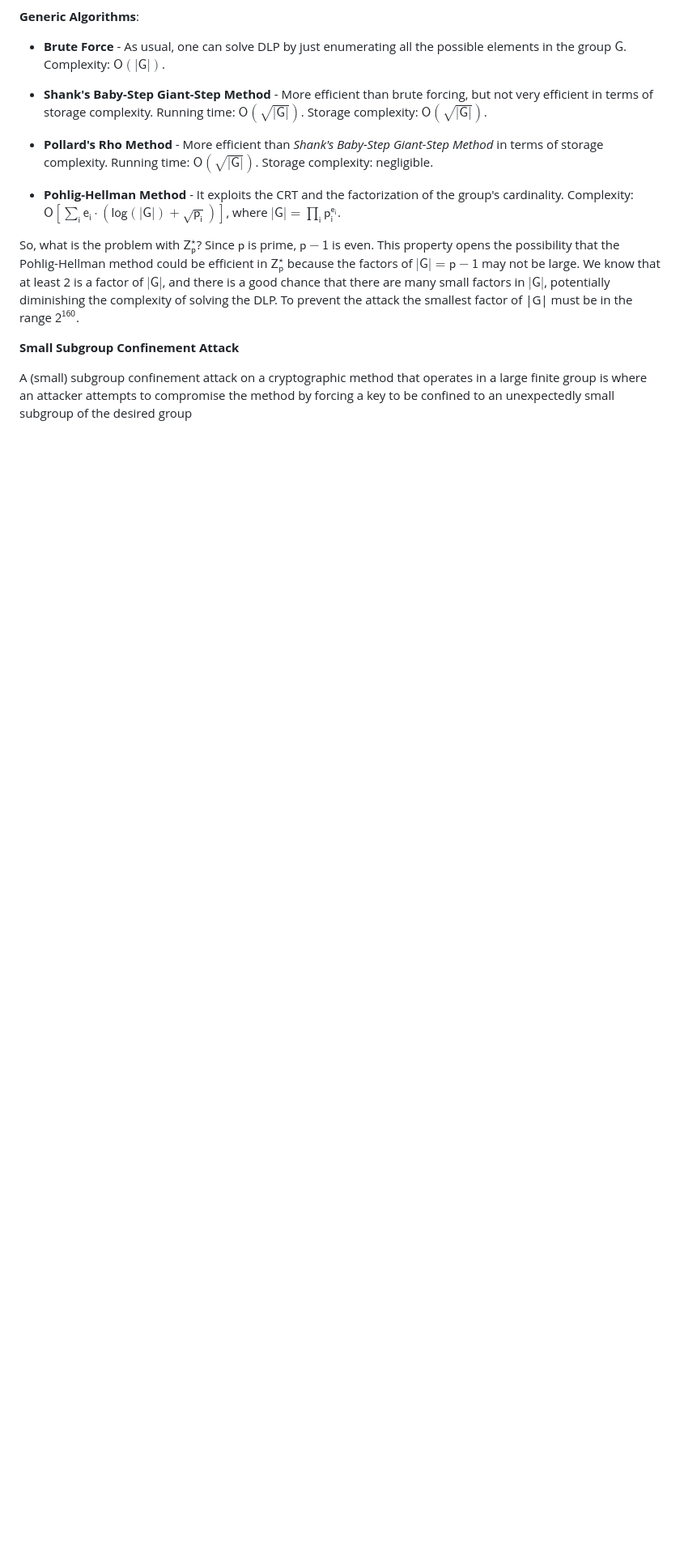
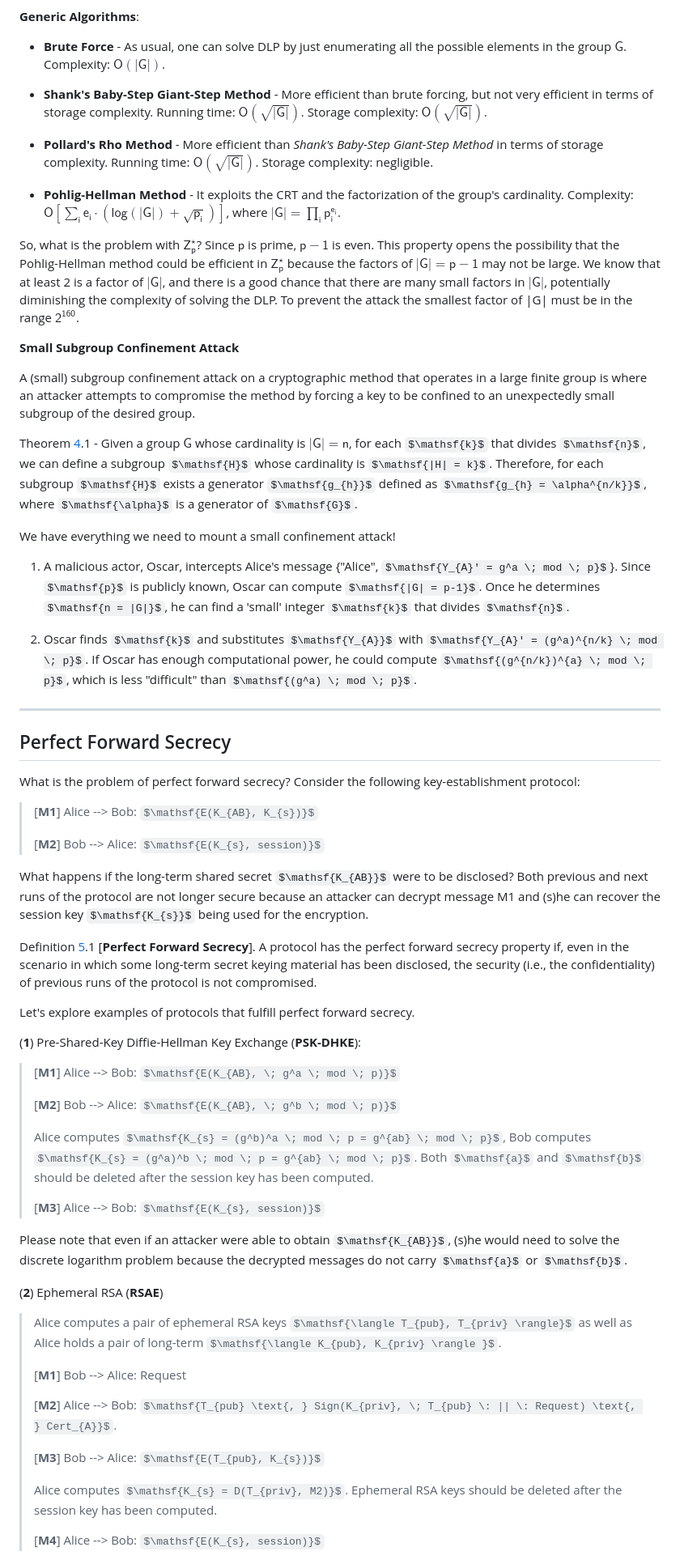
Before and after one commit to federic0casu/Notes, a Markdown page: FoC/src/Pills_of_Applied_Crypto.md, the part around one of its changes. Shown at 81% size. GitHub-like rendering; some formulas as TeX source; blank space fills up the shorter version.

```diff
--- a/FoC/src/Pills_of_Applied_Crypto.md
+++ b/FoC/src/Pills_of_Applied_Crypto.md
@@ -405,4 +409,56 @@ So, what is the problem with $\mathsf{Z_{p}^{\star}}$? Since $\mathsf{p}$ is pri
 
 **Small Subgroup Confinement Attack**
 
-A (small) subgroup confinement attack on a cryptographic method that operates in a large finite group is where an attacker attempts to compromise the method by forcing a key to be confined to an unexpectedly small subgroup of the desired group
+A (small) subgroup confinement attack on a cryptographic method that operates in a large finite group is where an attacker attempts to compromise the method by forcing a key to be confined to an unexpectedly small subgroup of the desired group.
+
+Theorem [4](#diffie-hellman-key-exchange-protocol).1 - Given a group $\mathsf{G}$ whose cardinality is $\mathsf{|G| = n}$, for each $\mathsf{k}$ that divides $\mathsf{n}$, we can define a subgroup $\mathsf{H}$ whose cardinality is $\mathsf{|H| = k}$. Therefore, for each subgroup $\mathsf{H}$ exists a generator $\mathsf{g_{h}}$ defined as $\mathsf{g_{h} = \alpha^{n/k}}$, where $\mathsf{\alpha}$ is a generator of $\mathsf{G}$.
+
+We have everything we need to mount a small confinement attack!
+
+1. A malicious actor, Oscar, intercepts Alice's message {"Alice", $\mathsf{Y_{A}' = g^a \; mod \; p}$}. Since $\mathsf{p}$ is publicly known, Oscar can compute $\mathsf{|G| = p-1}$. Once he determines $\mathsf{n = |G|}$, he can find a 'small' integer $\mathsf{k}$ that divides $\mathsf{n}$.
+
+2. Oscar finds $\mathsf{k}$ and substitutes $\mathsf{Y_{A}}$ with $\mathsf{Y_{A}' = (g^a)^{n/k} \; mod \; p}$. If Oscar has enough computational power, he could compute $\mathsf{(g^{n/k})^{a} \; mod \; p}$, which is less "difficult" than $\mathsf{(g^a) \; mod \; p}$.
+
+---
+
+## Perfect Forward Secrecy
+
+What is the problem of perfect forward secrecy? Consider the following key-establishment protocol:
+
+> [**M1**] Alice --> Bob: $\mathsf{E(K_{AB}, K_{s})}$
+>
+> [**M2**] Bob --> Alice: $\mathsf{E(K_{s}, session)}$
+
+What happens if the long-term shared secret $\mathsf{K_{AB}}$ were to be disclosed? Both previous and next runs of the protocol are not longer secure because an attacker can decrypt message M1 and (s)he can recover the session key $\mathsf{K_{s}}$ being used for the encryption.
+
+Definition [5](#perfect-forward-secrecy).1 [**Perfect Forward Secrecy**]. A protocol has the perfect forward secrecy property if, even in the scenario in which some long-term secret keying material has been disclosed, the security (i.e., the confidentiality) of previous runs of the protocol is not compromised.
+
+Let's explore examples of protocols that fulfill perfect forward secrecy.
+
+
+(**1**) Pre-Shared-Key Diffie-Hellman Key Exchange (**PSK-DHKE**):
+
+> [**M1**] Alice --> Bob: $\mathsf{E(K_{AB}, \; g^a \; mod \; p)}$
+>
+> [**M2**] Bob --> Alice: $\mathsf{E(K_{AB}, \; g^b \; mod \; p)}$
+>
+> Alice computes $\mathsf{K_{s} = (g^b)^a \; mod \; p = g^{ab} \; mod \; p}$, Bob computes $\mathsf{K_{s} = (g^a)^b \; mod \; p = g^{ab} \; mod \; p}$. Both $\mathsf{a}$ and $\mathsf{b}$ should be deleted after the session key has been computed.
+>
+> [**M3**] Alice --> Bob: $\mathsf{E(K_{s}, session)}$
+
+Please note that even if an attacker were able to obtain $\mathsf{K_{AB}}$, (s)he would need to solve the discrete logarithm problem because the decrypted messages do not carry $\mathsf{a}$ or $\mathsf{b}$.
+
+(**2**) Ephemeral RSA (**RSAE**)
+
+> Alice computes a pair of ephemeral RSA keys $\mathsf{\langle T_{pub}, T_{priv} \rangle}$ as well as Alice holds a pair of long-term $\mathsf{\langle K_{pub}, K_{priv} \rangle }$.
+>
+> [**M1**] Bob --> Alice: Request
+>
+> [**M2**] Alice --> Bob: $\mathsf{T_{pub} \text{, } Sign(K_{priv}, \; T_{pub} \: || \: Request) \text{, } Cert_{A}}$.
+>
+> [**M3**] Bob --> Alice: $\mathsf{E(T_{pub}, K_{s})}$
+>
+> Alice computes $\mathsf{K_{s} = D(T_{priv}, M2)}$. Ephemeral RSA keys should be deleted after the session key has been computed.
+>
+> [**M4**] Alice --> Bob: $\mathsf{E(K_{s}, session)}$
+
```
Also changed, not shown: other parts of FoC/src/Pills_of_Applied_Crypto.md (+22 -1 lines).
